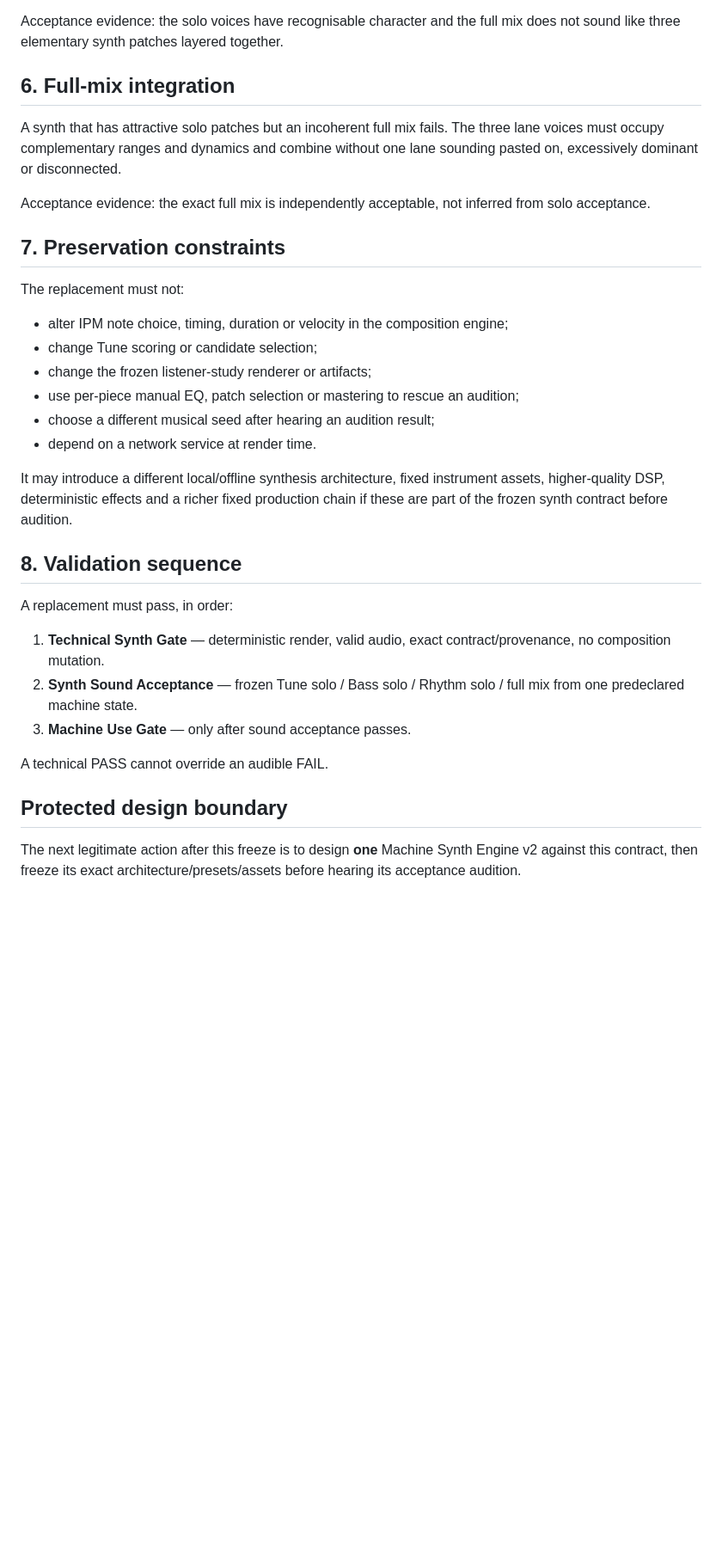
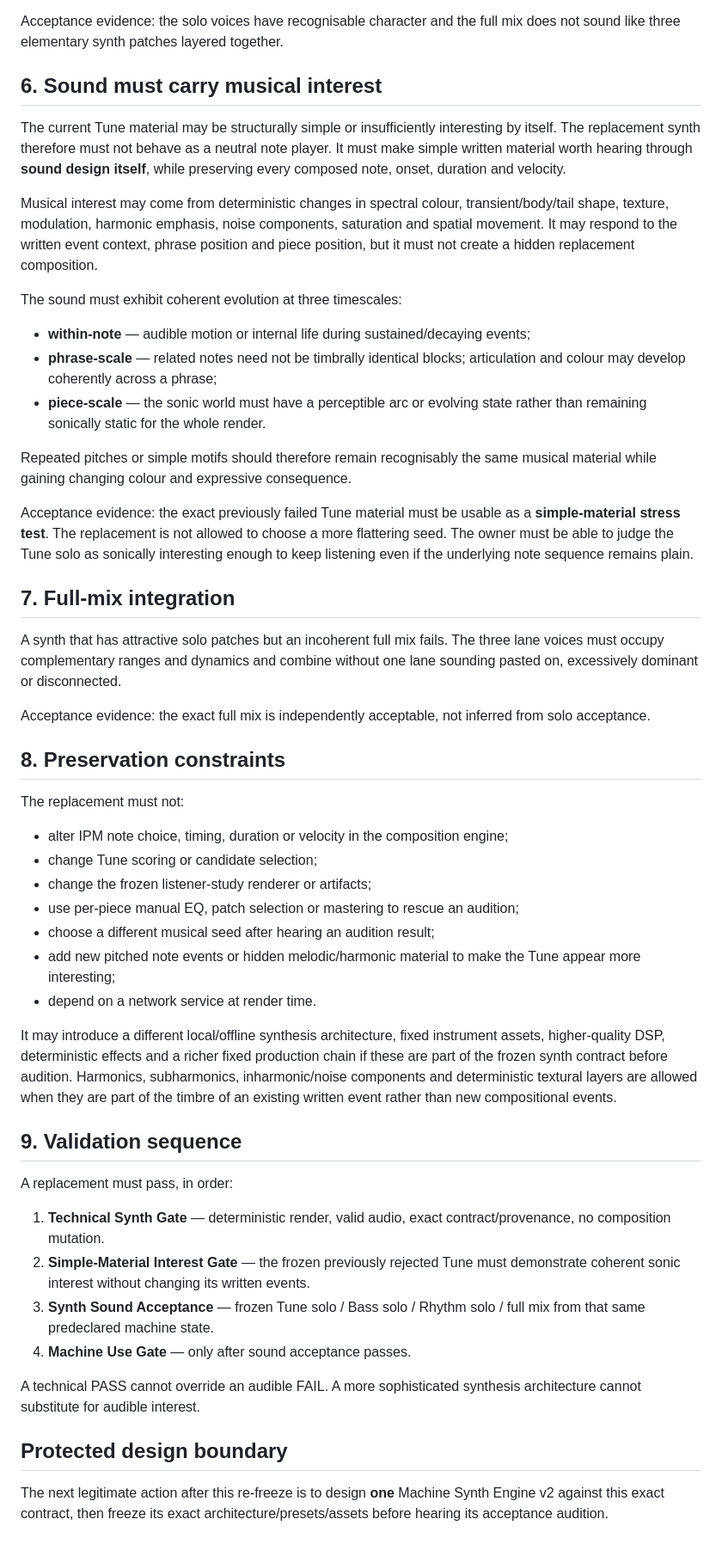
Before and after one commit to armpitpete/invariant-predictive-music, a Markdown page: SYNTH_REPLACEMENT_CONTRACT_V2.md, the part around one of its changes. Shown at 86% size. Rendered like a GitHub page; blank space fills up the shorter version.

Commit message:
Re-freeze synth v2 contract around sonic interest

```diff
--- a/SYNTH_REPLACEMENT_CONTRACT_V2.md
+++ b/SYNTH_REPLACEMENT_CONTRACT_V2.md
@@ -40,13 +44,29 @@ The replacement must have enough spectral and temporal complexity that the sound
 
 Acceptance evidence: the solo voices have recognisable character and the full mix does not sound like three elementary synth patches layered together.
 
-## 6. Full-mix integration
+## 6. Sound must carry musical interest
+
+The current Tune material may be structurally simple or insufficiently interesting by itself. The replacement synth therefore must not behave as a neutral note player. It must make simple written material worth hearing through **sound design itself**, while preserving every composed note, onset, duration and velocity.
+
+Musical interest may come from deterministic changes in spectral colour, transient/body/tail shape, texture, modulation, harmonic emphasis, noise components, saturation and spatial movement. It may respond to the written event context, phrase position and piece position, but it must not create a hidden replacement composition.
+
+The sound must exhibit coherent evolution at three timescales:
+
+- **within-note** — audible motion or internal life during sustained/decaying events;
+- **phrase-scale** — related notes need not be timbrally identical blocks; articulation and colour may develop coherently across a phrase;
+- **piece-scale** — the sonic world must have a perceptible arc or evolving state rather than remaining sonically static for the whole render.
+
+Repeated pitches or simple motifs should therefore remain recognisably the same musical material while gaining changing colour and expressive consequence.
+
+Acceptance evidence: the exact previously failed Tune material must be usable as a **simple-material stress test**. The replacement is not allowed to choose a more flattering seed. The owner must be able to judge the Tune solo as sonically interesting enough to keep listening even if the underlying note sequence remains plain.
+
+## 7. Full-mix integration
 
 A synth that has attractive solo patches but an incoherent full mix fails. The three lane voices must occupy complementary ranges and dynamics and combine without one lane sounding pasted on, excessively dominant or disconnected.
 
 Acceptance evidence: the exact full mix is independently acceptable, not inferred from solo acceptance.
 
-## 7. Preservation constraints
+## 8. Preservation constraints
 
 The replacement must not:
 
@@ -55,20 +75,22 @@ The replacement must not:
 - change the frozen listener-study renderer or artifacts;
 - use per-piece manual EQ, patch selection or mastering to rescue an audition;
 - choose a different musical seed after hearing an audition result;
+- add new pitched note events or hidden melodic/harmonic material to make the Tune appear more interesting;
 - depend on a network service at render time.
 
-It may introduce a different local/offline synthesis architecture, fixed instrument assets, higher-quality DSP, deterministic effects and a richer fixed production chain if these are part of the frozen synth contract before audition.
+It may introduce a different local/offline synthesis architecture, fixed instrument assets, higher-quality DSP, deterministic effects and a richer fixed production chain if these are part of the frozen synth contract before audition. Harmonics, subharmonics, inharmonic/noise components and deterministic textural layers are allowed when they are part of the timbre of an existing written event rather than new compositional events.
 
-## 8. Validation sequence
+## 9. Validation sequence
 
 A replacement must pass, in order:
 
 1. **Technical Synth Gate** — deterministic render, valid audio, exact contract/provenance, no composition mutation.
-2. **Synth Sound Acceptance** — frozen Tune solo / Bass solo / Rhythm solo / full mix from one predeclared machine state.
-3. **Machine Use Gate** — only after sound acceptance passes.
+2. **Simple-Material Interest Gate** — the frozen previously rejected Tune must demonstrate coherent sonic interest without changing its written events.
+3. **Synth Sound Acceptance** — frozen Tune solo / Bass solo / Rhythm solo / full mix from that same predeclared machine state.
+4. **Machine Use Gate** — only after sound acceptance passes.
 
-A technical PASS cannot override an audible FAIL.
+A technical PASS cannot override an audible FAIL. A more sophisticated synthesis architecture cannot substitute for audible interest.
 
 ## Protected design boundary
 
-The next legitimate action after this freeze is to design **one** Machine Synth Engine v2 against this contract, then freeze its exact architecture/presets/assets before hearing its acceptance audition.
+The next legitimate action after this re-freeze is to design **one** Machine Synth Engine v2 against this exact contract, then freeze its exact architecture/presets/assets before hearing its acceptance audition.
```
Also changed, not shown: other parts of SYNTH_REPLACEMENT_CONTRACT_V2.md (+6 -2 lines).
